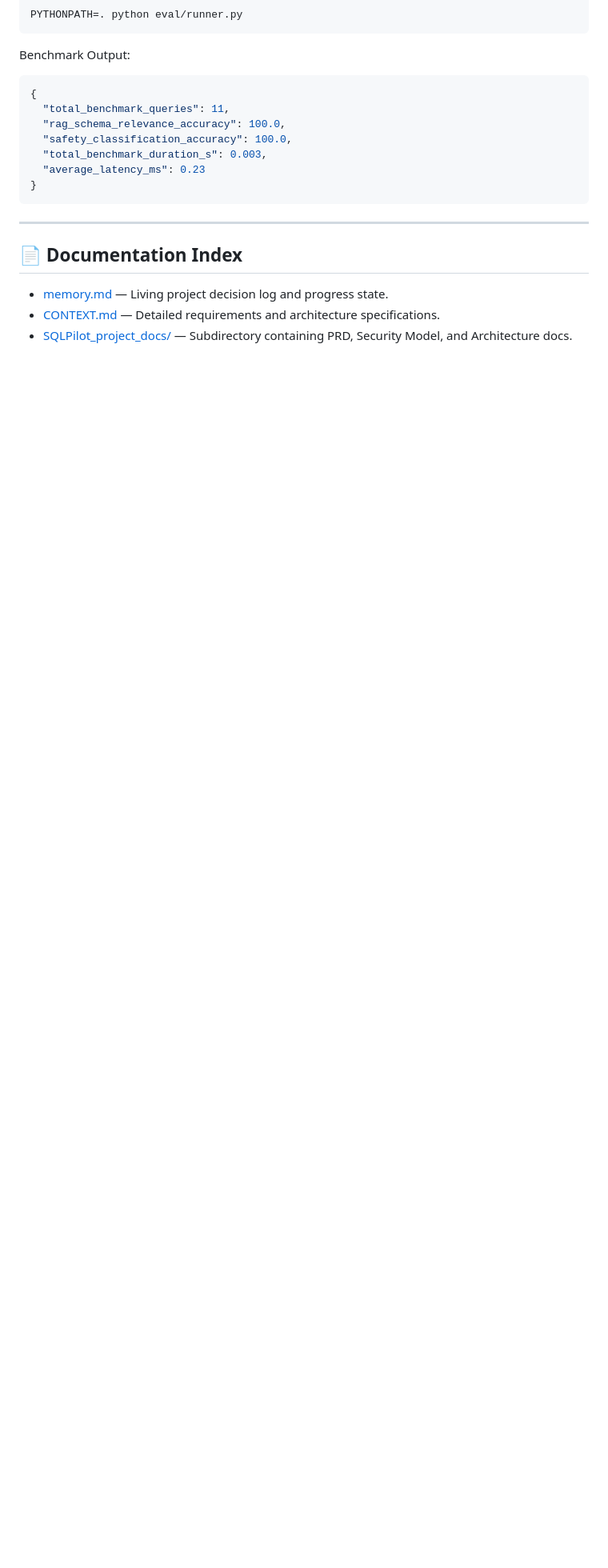
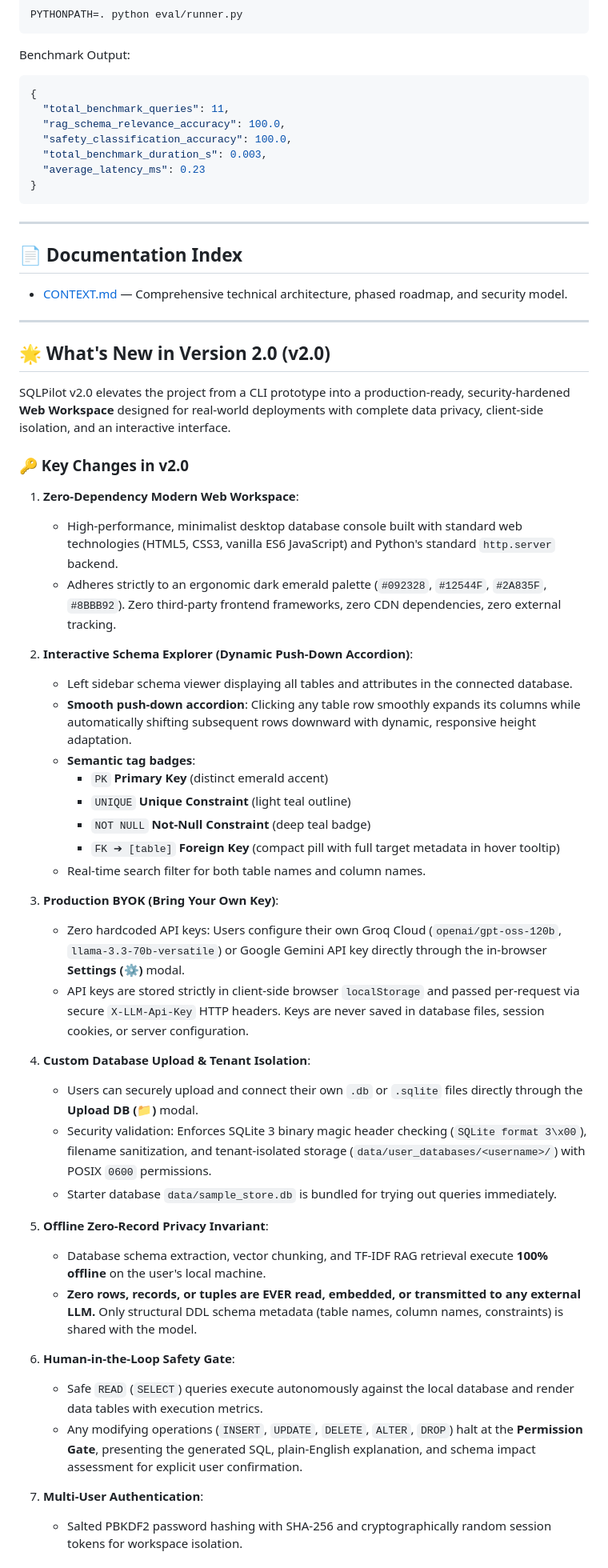
Before and after one commit to Pravin1105/SqlPilot-Automated-Text-to-Query-Generator, a Markdown page: README.md, the part around one of its changes. Shown at 80% size. Rendered like a GitHub page; blank space fills up the shorter version.

Commit message:
docs: update README with v2.0 release

```diff
--- a/README.md
+++ b/README.md
@@ -264,6 +264,47 @@ Benchmark Output:
 
 ## 📄 Documentation Index
 
-- [memory.md](file:///Users/pravin/Documents/QueryGenerator/memory.md) — Living project decision log and progress state.
-- [CONTEXT.md](file:///Users/pravin/Documents/QueryGenerator/CONTEXT.md) — Detailed requirements and architecture specifications.
-- [SQLPilot_project_docs/](file:///Users/pravin/Documents/QueryGenerator/SQLPilot_project_docs/) — Subdirectory containing PRD, Security Model, and Architecture docs.
+- [CONTEXT.md](CONTEXT.md) — Comprehensive technical architecture, phased roadmap, and security model.
+
+---
+
+## 🌟 What's New in Version 2.0 (v2.0)
+
+SQLPilot v2.0 elevates the project from a CLI prototype into a production-ready, security-hardened **Web Workspace** designed for real-world deployments with complete data privacy, client-side isolation, and an interactive interface.
+
+### 🔑 Key Changes in v2.0
+
+1. **Zero-Dependency Modern Web Workspace**:
+   - High-performance, minimalist desktop database console built with standard web technologies (HTML5, CSS3, vanilla ES6 JavaScript) and Python's standard `http.server` backend.
+   - Adheres strictly to an ergonomic dark emerald palette (`#092328`, `#12544F`, `#2A835F`, `#8BBB92`). Zero third-party frontend frameworks, zero CDN dependencies, zero external tracking.
+
+2. **Interactive Schema Explorer (Dynamic Push-Down Accordion)**:
+   - Left sidebar schema viewer displaying all tables and attributes in the connected database.
+   - **Smooth push-down accordion**: Clicking any table row smoothly expands its columns while automatically shifting subsequent rows downward with dynamic, responsive height adaptation.
+   - **Semantic tag badges**:
+     - `PK` **Primary Key** (distinct emerald accent)
+     - `UNIQUE` **Unique Constraint** (light teal outline)
+     - `NOT NULL` **Not-Null Constraint** (deep teal badge)
+     - `FK ➔ [table]` **Foreign Key** (compact pill with full target metadata in hover tooltip)
+   - Real-time search filter for both table names and column names.
+
+3. **Production BYOK (Bring Your Own Key)**:
+   - Zero hardcoded API keys: Users configure their own Groq Cloud (`openai/gpt-oss-120b`, `llama-3.3-70b-versatile`) or Google Gemini API key directly through the in-browser **Settings (⚙️)** modal.
+   - API keys are stored strictly in client-side browser `localStorage` and passed per-request via secure `X-LLM-Api-Key` HTTP headers. Keys are never saved in database files, session cookies, or server configuration.
+
+4. **Custom Database Upload & Tenant Isolation**:
+   - Users can securely upload and connect their own `.db` or `.sqlite` files directly through the **Upload DB (📁)** modal.
+   - Security validation: Enforces SQLite 3 binary magic header checking (`SQLite format 3\x00`), filename sanitization, and tenant-isolated storage (`data/user_databases/<username>/`) with POSIX `0600` permissions.
+   - Starter database `data/sample_store.db` is bundled for trying out queries immediately.
+
+5. **Offline Zero-Record Privacy Invariant**:
+   - Database schema extraction, vector chunking, and TF-IDF RAG retrieval execute **100% offline** on the user's local machine.
+   - **Zero rows, records, or tuples are EVER read, embedded, or transmitted to any external LLM.** Only structural DDL schema metadata (table names, column names, constraints) is shared with the model.
+
+6. **Human-in-the-Loop Safety Gate**:
+   - Safe `READ` (`SELECT`) queries execute autonomously against the local database and render data tables with execution metrics.
+   - Any modifying operations (`INSERT`, `UPDATE`, `DELETE`, `ALTER`, `DROP`) halt at the **Permission Gate**, presenting the generated SQL, plain-English explanation, and schema impact assessment for explicit user confirmation.
+
+7. **Multi-User Authentication**:
+   - Salted PBKDF2 password hashing with SHA-256 and cryptographically random session tokens for workspace isolation.
+
```
Also changed, not shown: other parts of README.md (+96 -0 lines).
